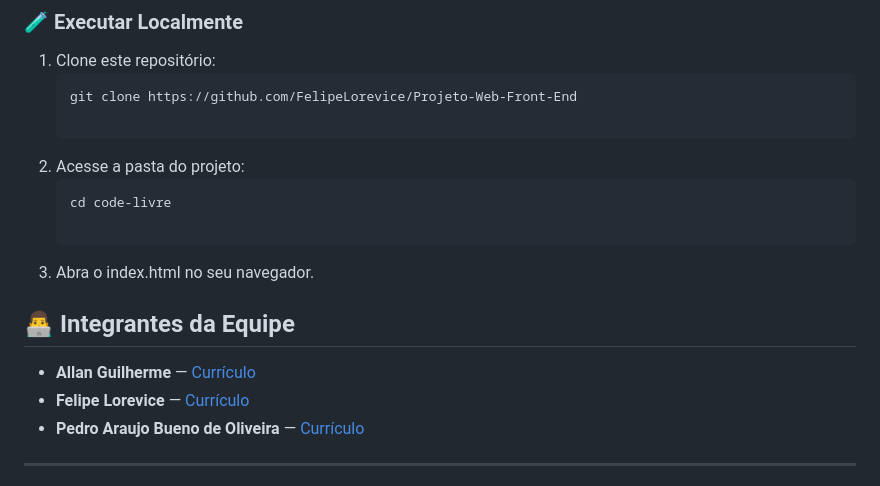
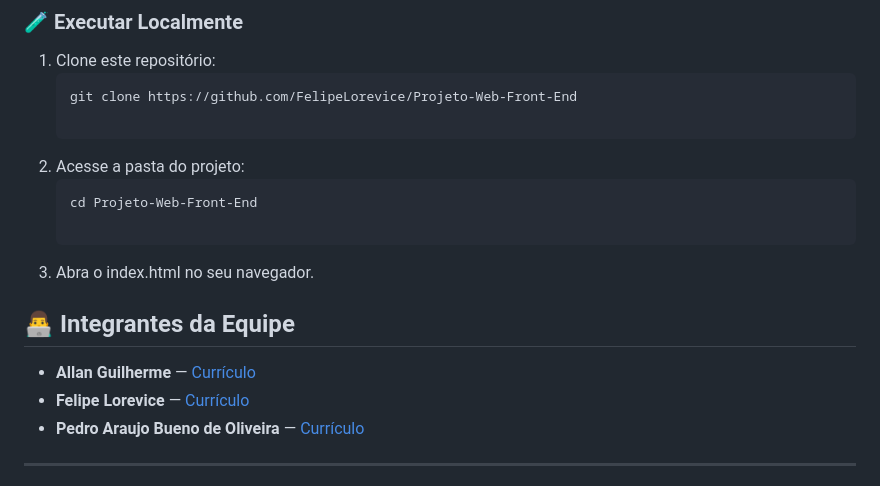
Before and after one commit to FelipeLorevice/Projeto-Web-Front-End, a Markdown page: README.md, the part around the change. GitHub-like rendering.

````diff
--- a/README.md
+++ b/README.md
@@ -88,14 +88,14 @@ Você pode acessar o projeto diretamente pelo navegador através deste link:
 
 2. Acesse a pasta do projeto:
    ```bash
-   cd code-livre
+   cd Projeto-Web-Front-End
 
 3. Abra o index.html no seu navegador.
 
 ## 👨‍💻 Integrantes da Equipe
 
 - **Allan Guilherme** — [Currículo](https://fzka.github.io/)
-- **Felipe Lorevice** — [Currículo]([#](https://felipelorevice.github.io))
+- **Felipe Lorevice** — [Currículo](https://felipelorevice.github.io)
 - **Pedro Araujo Bueno de Oliveira** — [Currículo](https://pedroaraujoboliveira.github.io/html-for-qa/)
 
 ---
````
